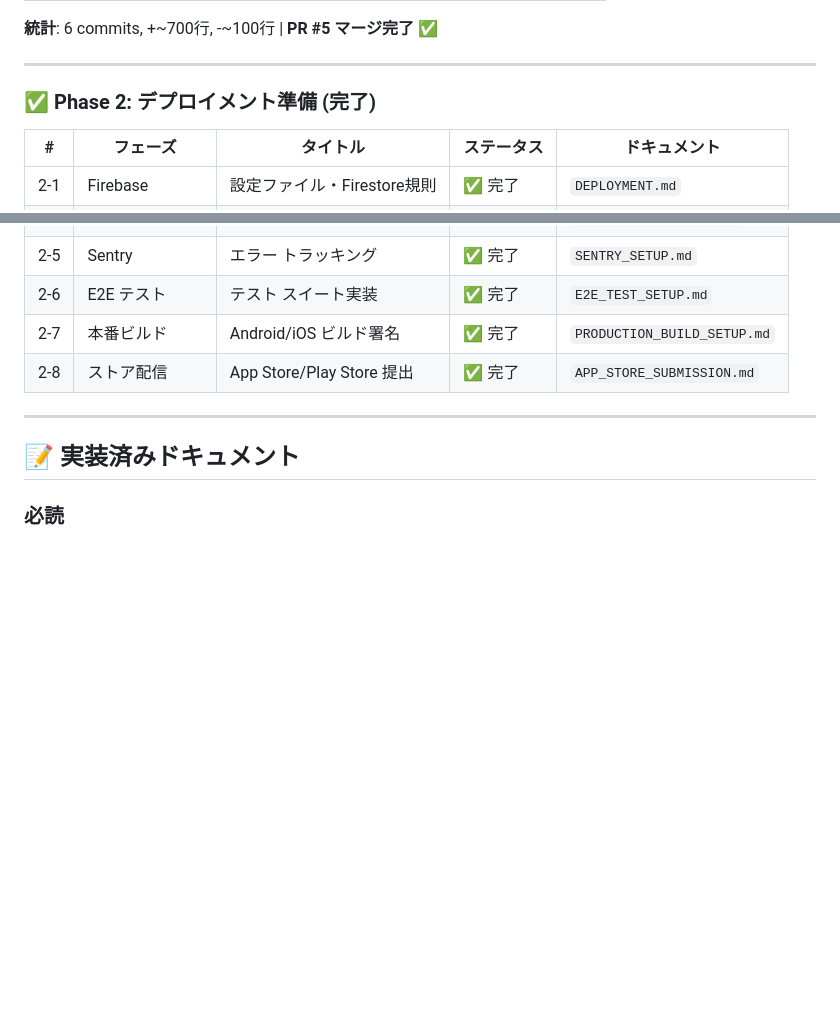
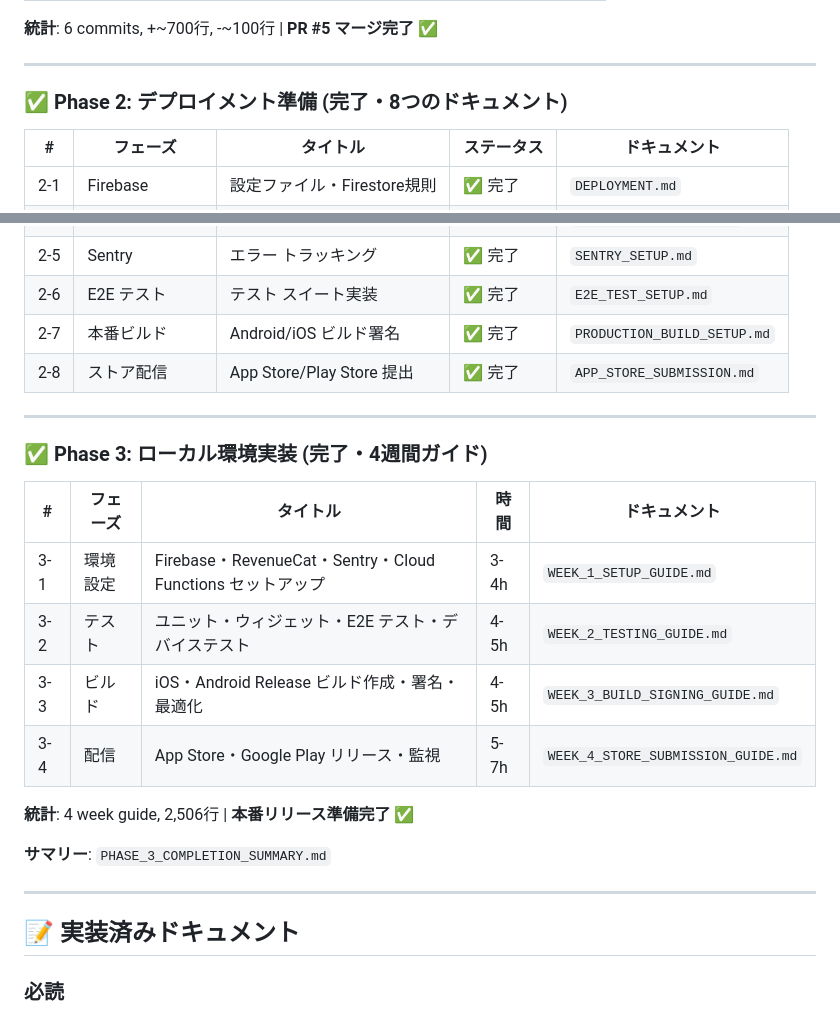
Before and after one commit to zka32101/life-task-manager, a Markdown page: docs/RELEASE_CHECKLIST.md, 2 parts joined by grey strips. Drawn GitHub-style; blank space fills up the shorter version.

```diff
--- a/docs/RELEASE_CHECKLIST.md
+++ b/docs/RELEASE_CHECKLIST.md
@@ -23,7 +24,7 @@
 
 ---
 
-### ✅ Phase 2: デプロイメント準備 (完了)
+### ✅ Phase 2: デプロイメント準備 (完了・8つのドキュメント)
 
 | # | フェーズ | タイトル | ステータス | ドキュメント |
 |----|---------|---------|---------|---------|
@@ -35,6 +36,21 @@
 | 2-6 | E2E テスト | テスト スイート実装 | ✅ 完了 | `E2E_TEST_SETUP.md` |
 | 2-7 | 本番ビルド | Android/iOS ビルド署名 | ✅ 完了 | `PRODUCTION_BUILD_SETUP.md` |
 | 2-8 | ストア配信 | App Store/Play Store 提出 | ✅ 完了 | `APP_STORE_SUBMISSION.md` |
+
+---
+
+### ✅ Phase 3: ローカル環境実装 (完了・4週間ガイド)
+
+| # | フェーズ | タイトル | 時間 | ドキュメント |
+|----|---------|---------|------|---------|
+| 3-1 | 環境設定 | Firebase・RevenueCat・Sentry・Cloud Functions セットアップ | 3-4h | `WEEK_1_SETUP_GUIDE.md` |
+| 3-2 | テスト | ユニット・ウィジェット・E2E テスト・デバイステスト | 4-5h | `WEEK_2_TESTING_GUIDE.md` |
+| 3-3 | ビルド | iOS・Android Release ビルド作成・署名・最適化 | 4-5h | `WEEK_3_BUILD_SIGNING_GUIDE.md` |
+| 3-4 | 配信 | App Store・Google Play リリース・監視 | 5-7h | `WEEK_4_STORE_SUBMISSION_GUIDE.md` |
+
+**統計**: 4 week guide, 2,506行 | **本番リリース準備完了** ✅
+
+**サマリー**: `PHASE_3_COMPLETION_SUMMARY.md`
 
 ---
 
```
Also changed, not shown: other parts of docs/RELEASE_CHECKLIST.md (+41 -2 lines).
